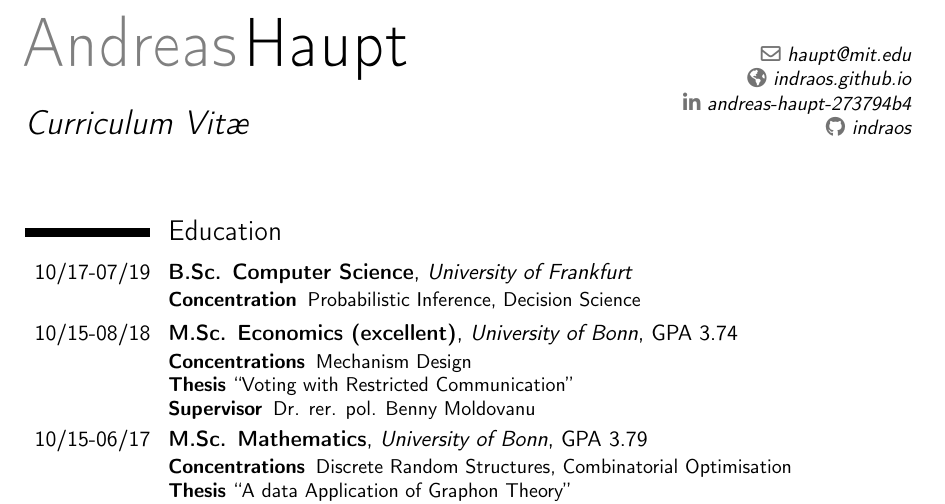
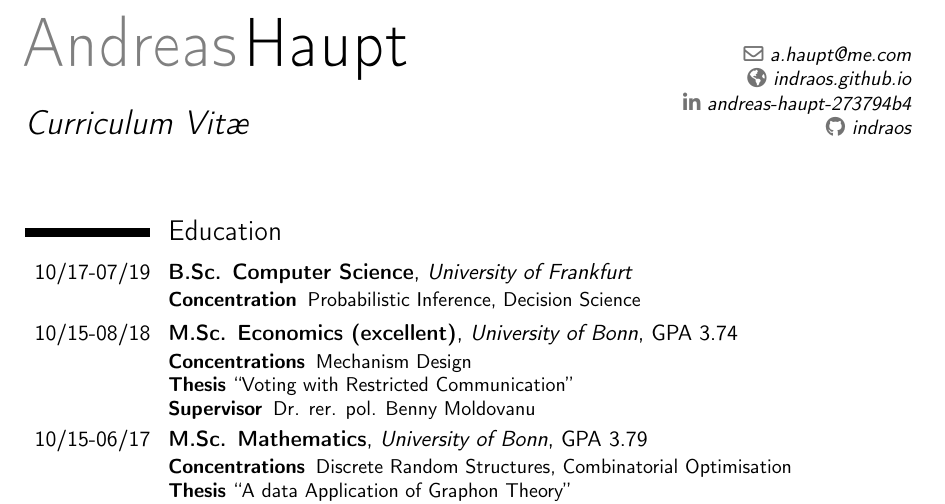
Before and after one commit to Indraos/Indraos.github.io, a LaTeX CV (assets/cv/cv.tex): part of page 1 of 2, cut so that both start at the same text. Compiled offline with pdfLaTeX.

Commit message:
Updated mail address

```diff
--- a/assets/cv/cv.tex
+++ b/assets/cv/cv.tex
@@ -13,7 +13,7 @@
 \title{Curriculum Vit\ae}
 %\address{Stockheimer Street 20}{Frankfurt, Germany}{}
 %\phone[mobile]{+49 15739171484}
-\email{haupt@mit.edu}
+\email{a.haupt@me.com}
 \homepage{indraos.github.io}
 \social[linkedin][https://de.linkedin.com/in/andreas-haupt-273794b4]{andreas-haupt-273794b4}
 \social[github][https://github.com/indraos]{indraos}
```
Also changed, not shown: assets/cv/cv.pdf.
